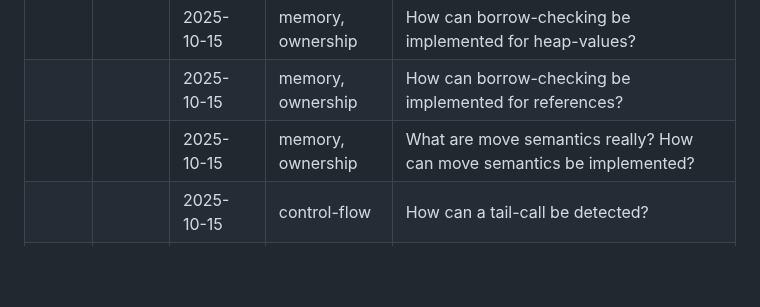
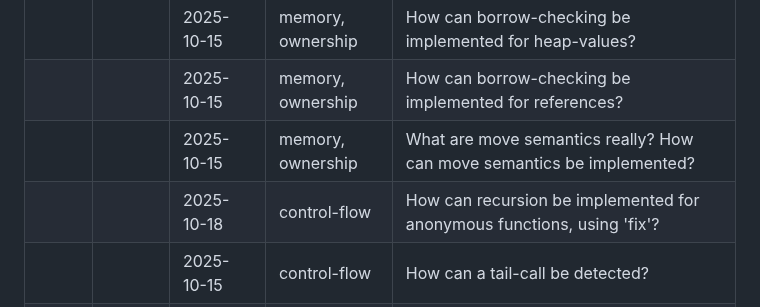
Before and after one commit to mnikander/lab, a Markdown page: README.md, the part around the change. Drawn GitHub-style; blank space fills up the shorter version.

Commit message:
add a question about the fixed-point combinator

```diff
--- a/README.md
+++ b/README.md
@@ -41,6 +41,7 @@ The tables below collect those questions.
 |      |        | 2025-10-15 | memory, ownership    | How can borrow-checking be implemented for heap-values? |
 |      |        | 2025-10-15 | memory, ownership    | How can borrow-checking be implemented for references? |
 |      |        | 2025-10-15 | memory, ownership    | What are move semantics really? How can move semantics be implemented? |
+|      |        | 2025-10-18 | control-flow         | How can recursion be implemented for anonymous functions, using 'fix'? |
 |      |        | 2025-10-15 | control-flow         | How can a tail-call be detected? |
 |      |        | 2025-10-15 | control-flow         | How can the tail-call optimization be implemented? |
 |      |        | 2025-10-15 | control-flow         | Can 'cycle' be used to implement map? |
```
